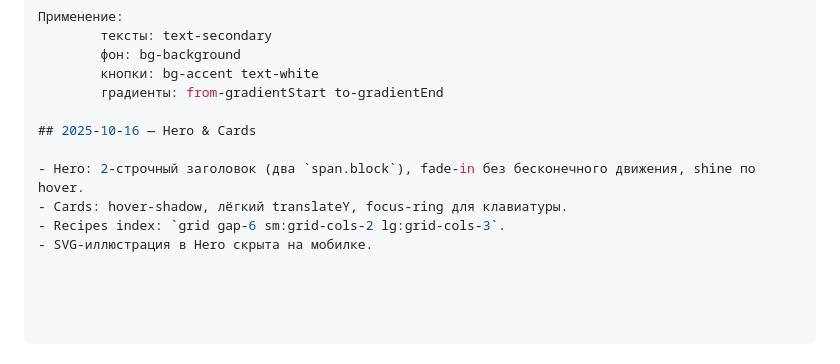
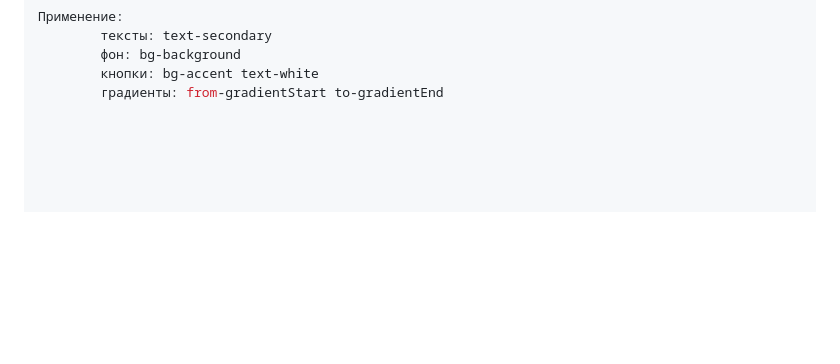
Before and after one commit to jora-albatross/assorti.ai, a Markdown page: projects/0003-ui-components.md, the part around the change. Drawn GitHub-style; blank space fills up the shorter version.

```diff
--- a/projects/0003-ui-components.md
+++ b/projects/0003-ui-components.md
@@ -112,10 +112,3 @@ RecipeCard.astro
         фон: bg-background
         кнопки: bg-accent text-white
         градиенты: from-gradientStart to-gradientEnd
-
-## 2025-10-16 — Hero & Cards
-
-- Hero: 2-строчный заголовок (два `span.block`), fade-in без бесконечного движения, shine по hover.
-- Cards: hover-shadow, лёгкий translateY, focus-ring для клавиатуры.
-- Recipes index: `grid gap-6 sm:grid-cols-2 lg:grid-cols-3`.
-- SVG-иллюстрация в Hero скрыта на мобилке.
```
